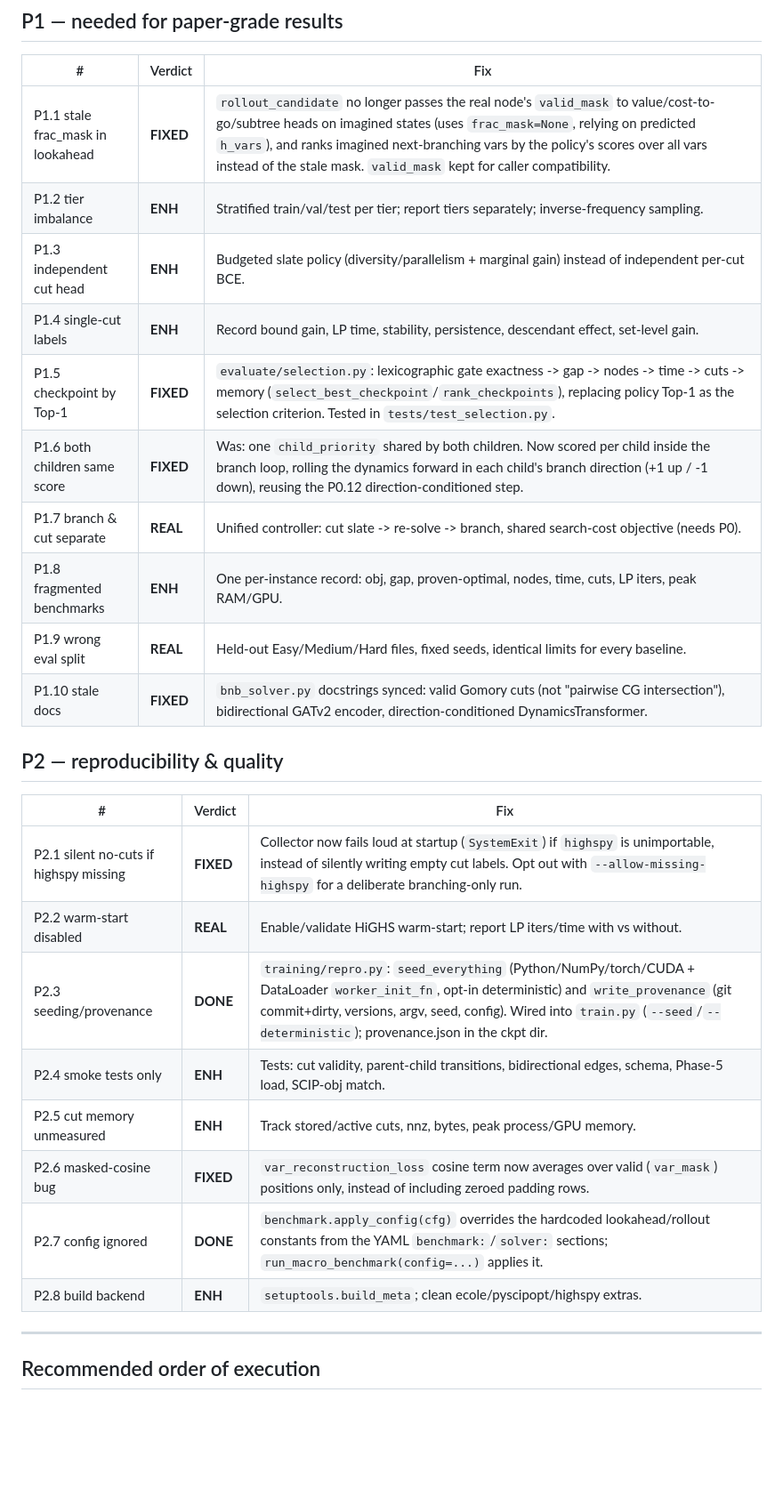
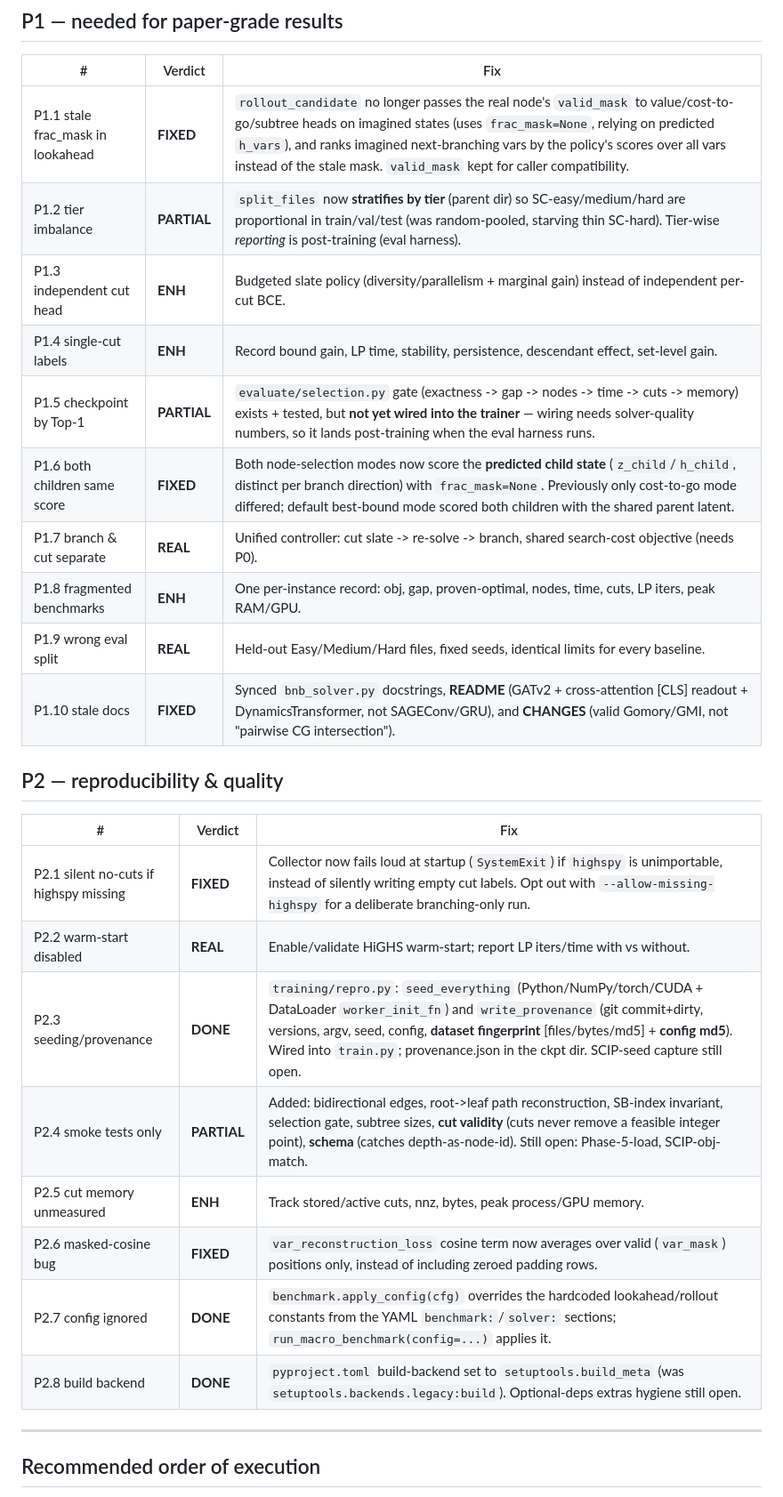
Before and after one commit to VarunGawali/bnb-world-model, a Markdown page: docs/CODE_FIXES.md, the part around the change. Shown at 89% size. GitHub-like rendering; blank space fills up the shorter version.

Commit message:
docs: update CODE_FIXES ledger with new statuses (P1.2/1.5/1.6/1.10, P2.3/2.4/2.8)
P1.2 PARTIAL (stratified split done; tier reporting post-training), P1.5 corrected
to PARTIAL (gate not yet wired), P1.6 note bound-mode fix, P1.10 add README/CHANGES,
P2.3 add dataset fingerprint, P2.4 PARTIAL (cut-validity + schema tests), P2.8 DONE.

Co-Authored-By: Claude Sonnet 4.6 <noreply@anthropic.com>
Claude-Session: https://claude.ai/code/session_01KpxY3c18YFXeDsPyMizzoX

```diff
--- a/docs/CODE_FIXES.md
+++ b/docs/CODE_FIXES.md
@@ -38,15 +38,15 @@ Note: widening `input_proj` changes the dynamics checkpoint shape — Phase-3 we
 | # | Verdict | Fix |
 |---|---|---|
 | P1.1 stale frac_mask in lookahead | **FIXED** | `rollout_candidate` no longer passes the real node's `valid_mask` to value/cost-to-go/subtree heads on imagined states (uses `frac_mask=None`, relying on predicted `h_vars`), and ranks imagined next-branching vars by the policy's scores over all vars instead of the stale mask. `valid_mask` kept for caller compatibility. |
-| P1.2 tier imbalance | **ENH** | Stratified train/val/test per tier; report tiers separately; inverse-frequency sampling. |
+| P1.2 tier imbalance | **PARTIAL** | `split_files` now **stratifies by tier** (parent dir) so SC-easy/medium/hard are proportional in train/val/test (was random-pooled, starving thin SC-hard). Tier-wise *reporting* is post-training (eval harness). |
 | P1.3 independent cut head | **ENH** | Budgeted slate policy (diversity/parallelism + marginal gain) instead of independent per-cut BCE. |
 | P1.4 single-cut labels | **ENH** | Record bound gain, LP time, stability, persistence, descendant effect, set-level gain. |
-| P1.5 checkpoint by Top-1 | **FIXED** | `evaluate/selection.py`: lexicographic gate exactness -> gap -> nodes -> time -> cuts -> memory (`select_best_checkpoint`/`rank_checkpoints`), replacing policy Top-1 as the selection criterion. Tested in `tests/test_selection.py`. |
-| P1.6 both children same score | **FIXED** | Was: one `child_priority` shared by both children. Now scored per child inside the branch loop, rolling the dynamics forward in each child's branch direction (+1 up / -1 down), reusing the P0.12 direction-conditioned step. |
+| P1.5 checkpoint by Top-1 | **PARTIAL** | `evaluate/selection.py` gate (exactness -> gap -> nodes -> time -> cuts -> memory) exists + tested, but **not yet wired into the trainer** — wiring needs solver-quality numbers, so it lands post-training when the eval harness runs. |
+| P1.6 both children same score | **FIXED** | Both node-selection modes now score the **predicted child state** (`z_child`/`h_child`, distinct per branch direction) with `frac_mask=None`. Previously only cost-to-go mode differed; default best-bound mode scored both children with the shared parent latent. |
 | P1.7 branch & cut separate | **REAL** | Unified controller: cut slate -> re-solve -> branch, shared search-cost objective (needs P0). |
 | P1.8 fragmented benchmarks | **ENH** | One per-instance record: obj, gap, proven-optimal, nodes, time, cuts, LP iters, peak RAM/GPU. |
 | P1.9 wrong eval split | **REAL** | Held-out Easy/Medium/Hard files, fixed seeds, identical limits for every baseline. |
-| P1.10 stale docs | **FIXED** | `bnb_solver.py` docstrings synced: valid Gomory cuts (not "pairwise CG intersection"), bidirectional GATv2 encoder, direction-conditioned DynamicsTransformer. |
+| P1.10 stale docs | **FIXED** | Synced `bnb_solver.py` docstrings, **README** (GATv2 + cross-attention [CLS] readout + DynamicsTransformer, not SAGEConv/GRU), and **CHANGES** (valid Gomory/GMI, not "pairwise CG intersection"). |
 
 ## P2 — reproducibility & quality
 
@@ -54,12 +54,12 @@ Note: widening `input_proj` changes the dynamics checkpoint shape — Phase-3 we
 |---|---|---|
 | P2.1 silent no-cuts if highspy missing | **FIXED** | Collector now fails loud at startup (`SystemExit`) if `highspy` is unimportable, instead of silently writing empty cut labels. Opt out with `--allow-missing-highspy` for a deliberate branching-only run. |
 | P2.2 warm-start disabled | **REAL** | Enable/validate HiGHS warm-start; report LP iters/time with vs without. |
-| P2.3 seeding/provenance | **DONE** | `training/repro.py`: `seed_everything` (Python/NumPy/torch/CUDA + DataLoader `worker_init_fn`, opt-in deterministic) and `write_provenance` (git commit+dirty, versions, argv, seed, config). Wired into `train.py` (`--seed`/`--deterministic`); provenance.json in the ckpt dir. |
-| P2.4 smoke tests only | **ENH** | Tests: cut validity, parent-child transitions, bidirectional edges, schema, Phase-5 load, SCIP-obj match. |
+| P2.3 seeding/provenance | **DONE** | `training/repro.py`: `seed_everything` (Python/NumPy/torch/CUDA + DataLoader `worker_init_fn`) and `write_provenance` (git commit+dirty, versions, argv, seed, config, **dataset fingerprint** [files/bytes/md5] + **config md5**). Wired into `train.py`; provenance.json in the ckpt dir. SCIP-seed capture still open. |
+| P2.4 smoke tests only | **PARTIAL** | Added: bidirectional edges, root->leaf path reconstruction, SB-index invariant, selection gate, subtree sizes, **cut validity** (cuts never remove a feasible integer point), **schema** (catches depth-as-node-id). Still open: Phase-5-load, SCIP-obj-match. |
 | P2.5 cut memory unmeasured | **ENH** | Track stored/active cuts, nnz, bytes, peak process/GPU memory. |
 | P2.6 masked-cosine bug | **FIXED** | `var_reconstruction_loss` cosine term now averages over valid (`var_mask`) positions only, instead of including zeroed padding rows. |
 | P2.7 config ignored | **DONE** | `benchmark.apply_config(cfg)` overrides the hardcoded lookahead/rollout constants from the YAML `benchmark:`/`solver:` sections; `run_macro_benchmark(config=...)` applies it. |
-| P2.8 build backend | **ENH** | `setuptools.build_meta`; clean ecole/pyscipopt/highspy extras. |
+| P2.8 build backend | **DONE** | `pyproject.toml` build-backend set to `setuptools.build_meta` (was `setuptools.backends.legacy:build`). Optional-deps extras hygiene still open. |
 
 ---
 
```
